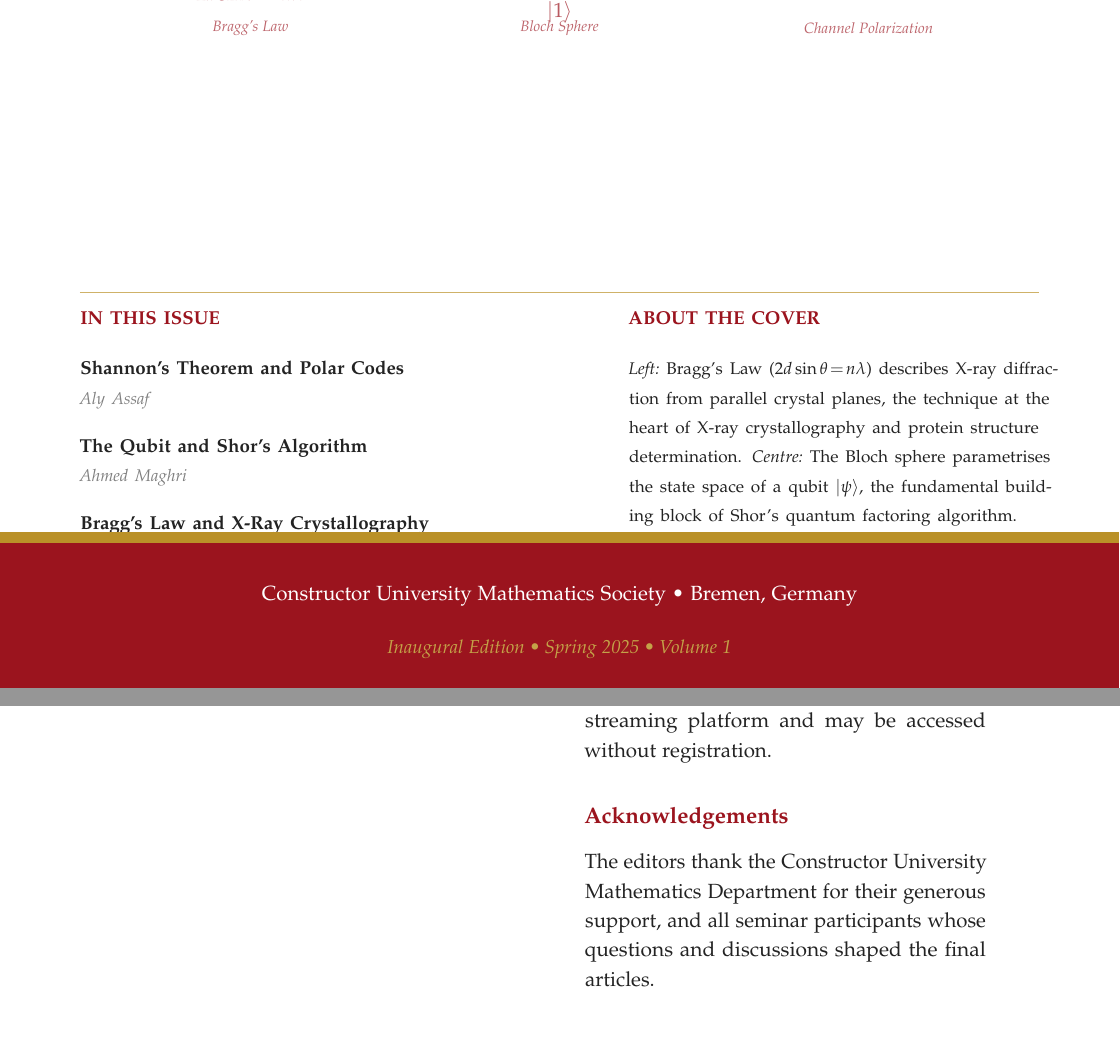
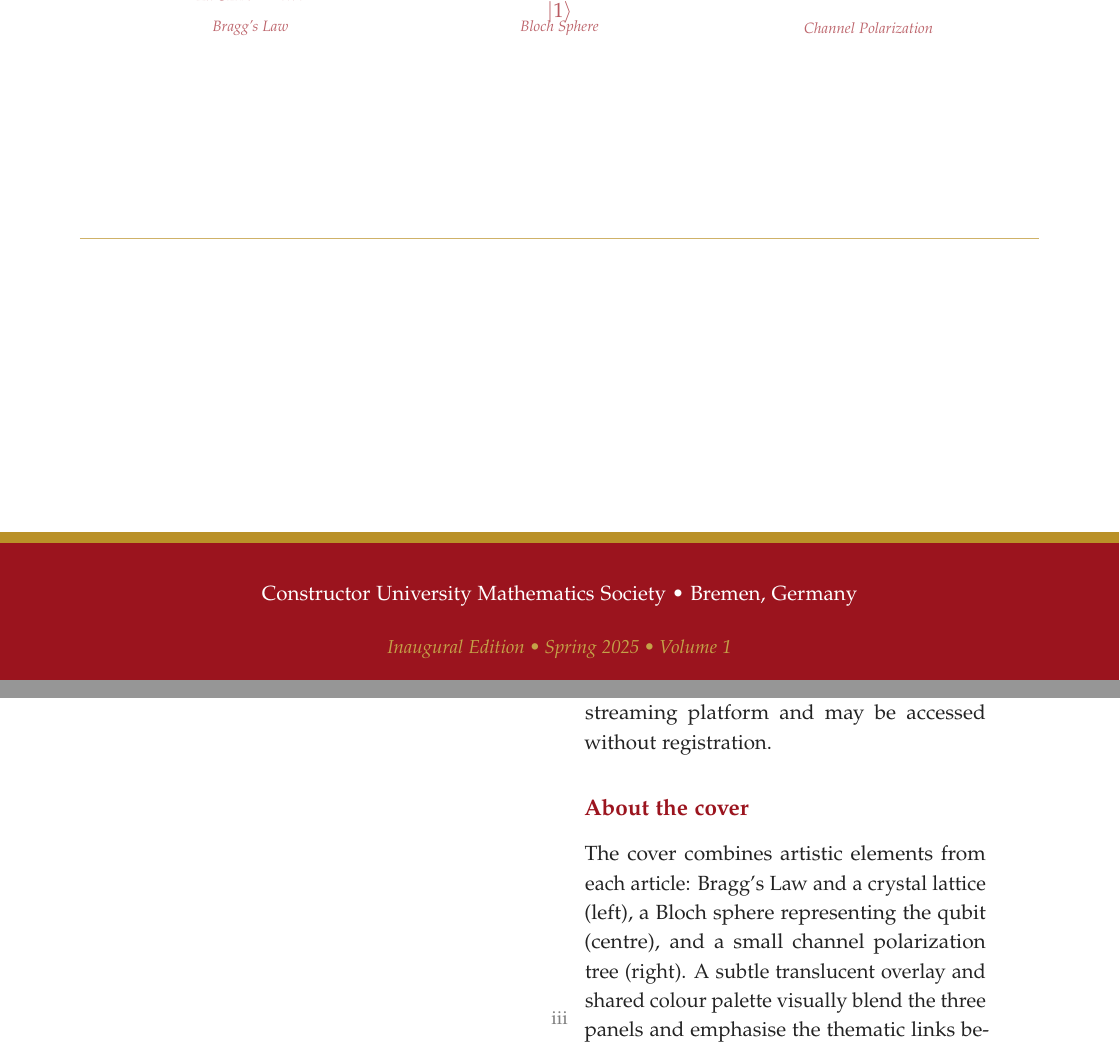
Before and after one commit to elshenawyom/journal-i, a LaTeX document (main.tex, which reads front/cover.tex, front/info.tex): two parts of pages 1 and 5 of 39 before the commit and two parts of pages 1 and 3 of 40 after it, joined at a grey line, cut so that both start at the same text. Compiled offline with pdfLaTeX.

Commit message:
Cover layout: center and enlarge 'In this issue'; blend panels; move 'About the cover' to front/info; reorder front matter (cover, info, contents, editorial as section),

```diff
--- a/front/cover.tex
+++ b/front/cover.tex
@@ -120,9 +118,0 @@
-\node[anchor=north west, text width=10.2cm, inner sep=0pt]
-  at ([xshift=1.5cm, yshift=-21.65cm]current page.north west) {%
-    {\small\bfseries\color{cujblue}IN THIS ISSUE}\\[0.4cm]
-    {\small\bfseries\color{cujdark}Shannon's Theorem and Polar Codes}\\
-    {\footnotesize\color{cujgray}\itshape Aly Assaf}\\[0.35cm]
-    {\small\bfseries\color{cujdark}The Qubit and Shor's Algorithm}\\
-    {\footnotesize\color{cujgray}\itshape Ahmed Maghri}\\[0.35cm]
-    {\small\bfseries\color{cujdark}Bragg's Law and X-Ray Crystallography}\\
-    {\footnotesize\color{cujgray}\itshape XXX\,---\,Author Name}%
@@ -132,18 +131,4 @@
-\node[anchor=north west, text width=8.0cm, inner sep=0pt]
-  at ([xshift=11.8cm, yshift=-21.65cm]current page.north west) {%
-    {\small\bfseries\color{cujblue}ABOUT THE COVER}\\[0.4cm]
-    {\footnotesize\color{cujdark}%
-      \textit{Left:}~Bragg's Law ($2d\sin\theta\!=\!n\lambda$) describes
-      X-ray diffraction from parallel crystal planes, the technique at the
-      heart of X-ray crystallography and protein structure determination.
-      \textit{Centre:}~The Bloch sphere parametrises the state space of a
-      qubit $\ket{\psi}$, the fundamental building block of Shor's
-      quantum factoring algorithm.
-      \textit{Right:}~Channel polarisation recursively splits a channel
-      $W$ into degraded ($W^-$) and improved ($W^+$) sub-channels,
-      the key idea in Ar{\i}kan's polar codes.%
-    }%
-  };
+
 
 %% ── BOTTOM BAND (3.7 cm) ────────────────────────────────────
 \fill[cujblue]
--- a/front/info.tex
+++ b/front/info.tex
@@ -115,6 +115,19 @@
 
   \vspace{0.7cm}
 
+  {\large\bfseries\color{cujblue}About the cover}
+
+  \vspace{0.3cm}
+
+  The cover combines artistic elements from each article: Bragg's Law and a
+  crystal lattice (left), a Bloch sphere representing the qubit (centre), and
+  a small channel polarization tree (right). A subtle translucent overlay and
+  shared colour palette visually blend the three panels and emphasise the
+  thematic links between physical structure, information theory, and quantum
+  computation.
+
+  \vspace{0.7cm}
+
   {\large\bfseries\color{cujblue}Acknowledgements}
 
   \vspace{0.3cm}
```
Also changed, not shown: front/editorial.tex (+6 -6 lines), main.tex (+26 -1 lines), main.pdf, front/cover.tex (16 more changed lines), 7 other files.
